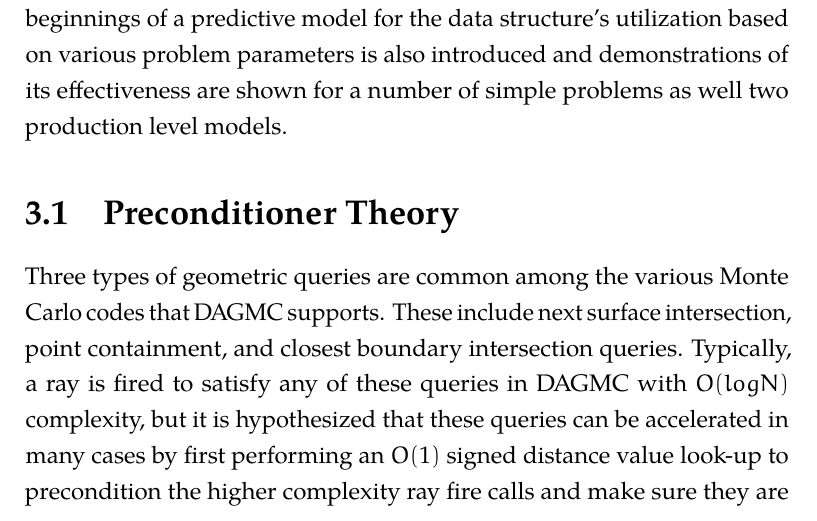
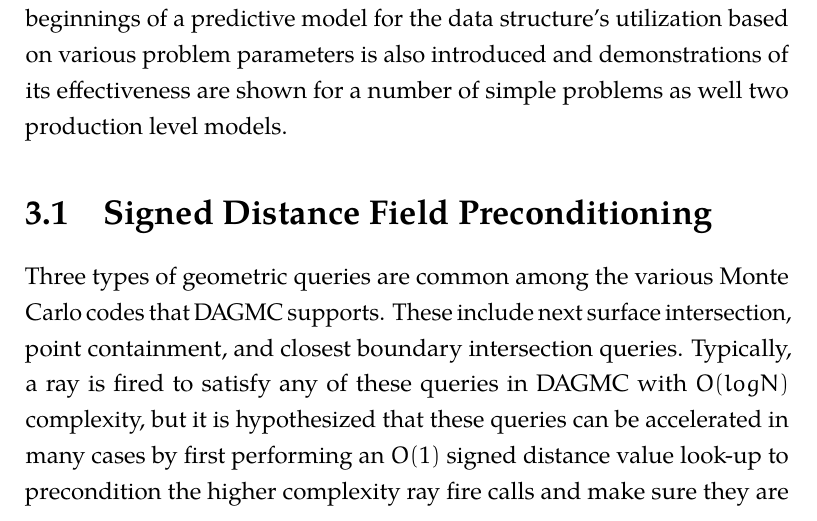
Before and after one commit to pshriwise/dissertation, a LaTeX thesis (document/dissertation.tex, which reads document/chapters/sdf_preconditioner/preconditioner_theory.tex): part of page 43 of 53, cut so that both start at the same text. Compiled offline with pdfLaTeX.

Commit message:
Updating a section name

```diff
--- a/document/chapters/sdf_preconditioner/preconditioner_theory.tex
+++ b/document/chapters/sdf_preconditioner/preconditioner_theory.tex
@@ -8,7 +8,7 @@ predictive model for the data structure's utilization based on various problem
 parameters is also introduced and demonstrations of its effectiveness are shown
 for a number of simple problems as well two production level models.
 
-\section{Preconditioner Theory}\label{section:preconditioner_theory}
+\section{Signed Distance Field Preconditioning}\label{section:preconditioner_theory}
 
 Three types of geometric queries are common among the various Monte Carlo codes
 that DAGMC supports. These include next surface intersection, point containment,
```
